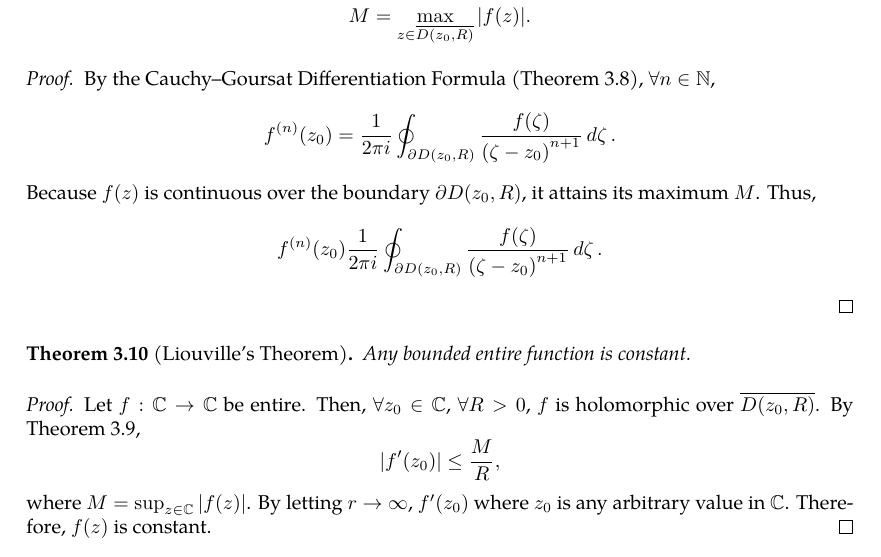
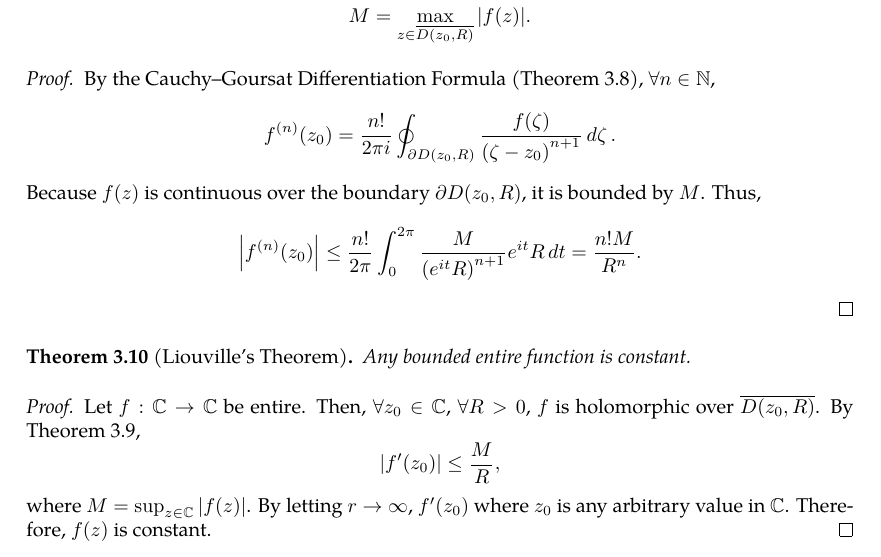
Before and after one commit to slipperking/complex-analysis-latex, a LaTeX document (main.tex): part of page 27 of 28, cut so that both start at the same text. Compiled offline with pdfLaTeX.

Commit message:
overleaf_to_git (Mon May 26 10:24:28 2025 -0700): update main.tex from r5363 to r5384

```diff
--- a/main.tex
+++ b/main.tex
@@ -721,9 +721,9 @@ The Cauchy--Goursat Integral Formula (\autoref{thm:cauchygoursatformula}) can al
     where \[M=\max_{z\in\overline{D\paren{z_0,R}}}\abs{f(z)}.\]
 \end{theorem}
 \begin{proof}
-    By the Cauchy--Goursat Differentiation Formula (\autoref{thm:cauchydifferentiationformula}), \(\forall n\in\mathbb{N}\), \[f^{(n)}\paren{z_0}=\frac{1}{2\pi i}\oint_{\partial D\paren{z_0,R}}\frac{f(\zeta)}{\paren{\zeta-z_0}^{n+1}}\ddzeta.\]
-    Because \(f(z)\) is continuous over the boundary \(\partial D\paren{z_0,R}\), it attains its maximum \(M\). Thus,
-    \[f^{(n)}\paren{z_0}\frac{1}{2\pi i}\oint_{\partial D\paren{z_0,R}}\frac{f(\zeta)}{\paren{\zeta-z_0}^{n+1}}\ddzeta.\]
+    By the Cauchy--Goursat Differentiation Formula (\autoref{thm:cauchydifferentiationformula}), \(\forall n\in\mathbb{N}\), \[f^{(n)}\paren{z_0}=\frac{n!}{2\pi i}\oint_{\partial D\paren{z_0,R}}\frac{f(\zeta)}{\paren{\zeta-z_0}^{n+1}}\ddzeta.\]
+    Because \(f(z)\) is continuous over the boundary \(\partial D\paren{z_0,R}\), it is bounded by \(M\). Thus,
+    \[\abs{f^{(n)}\paren{z_0}}\leq\frac{n!}{2\pi}\int_0^{2\pi}\frac{M}{\paren{e^{it}R}^{n+1}}e^{it}R\dd{t}=\frac{n!M}{R^n}.\]
 \end{proof}
 \begin{theorem}[Liouville's Theorem]\label{liouville}
     Any bounded entire function is constant.
```
